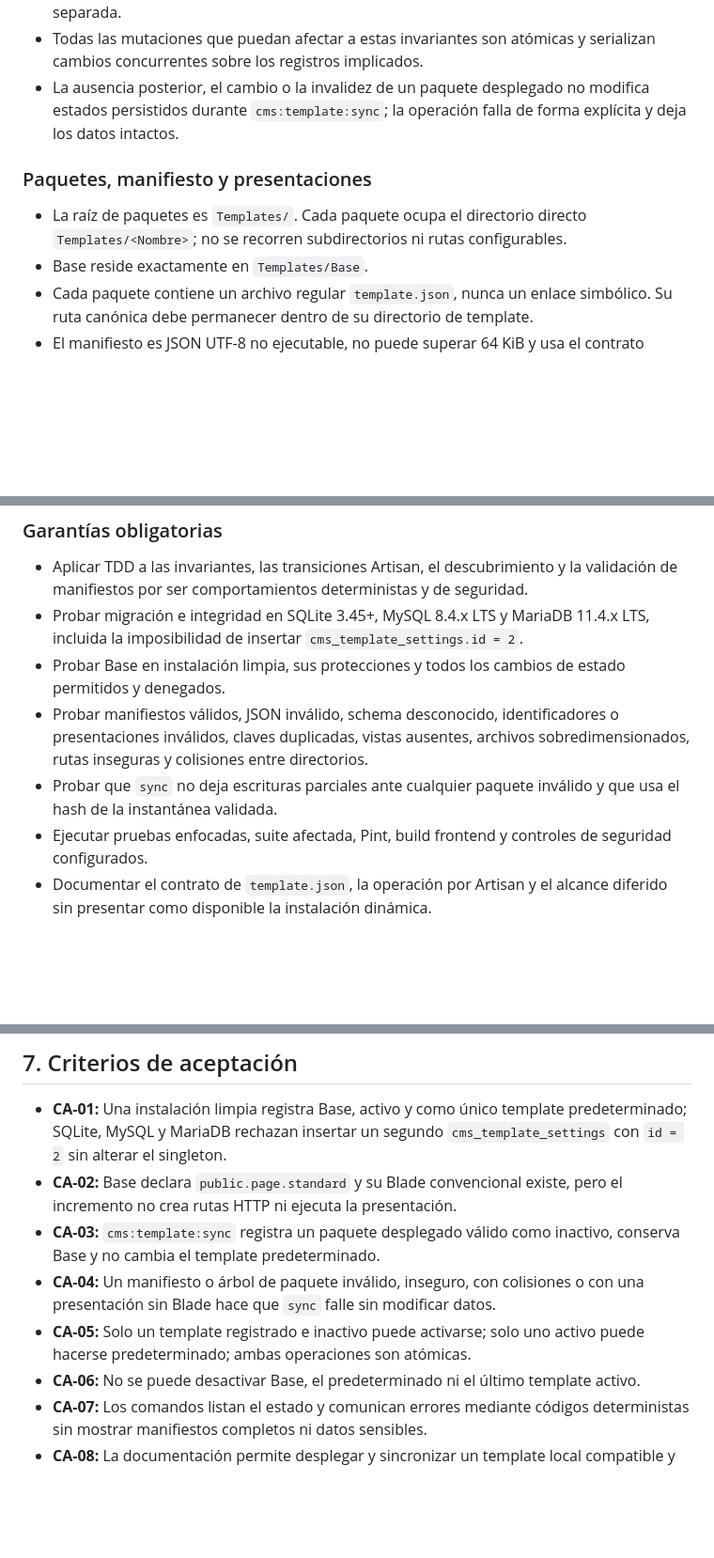
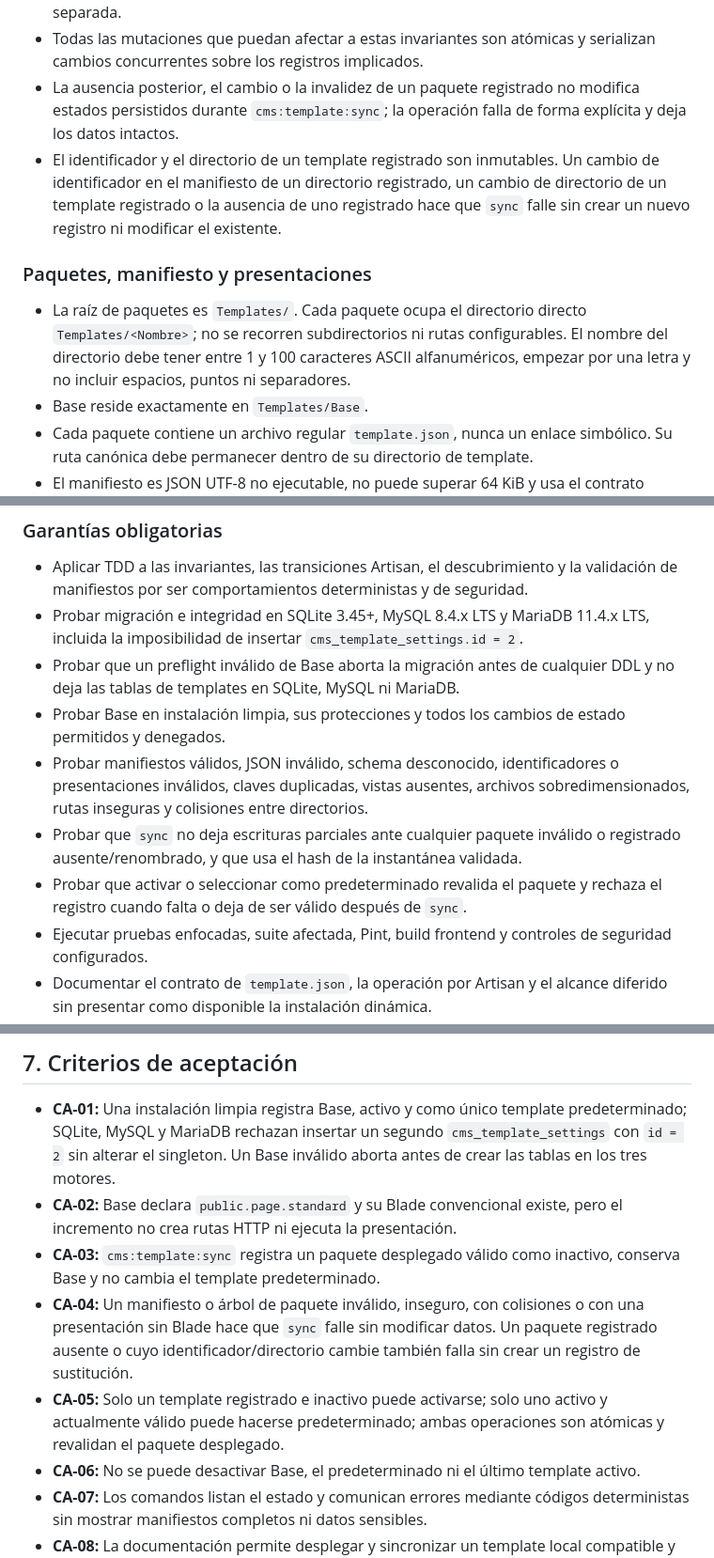
Before and after one commit to jcalafatbarcelo/cms-kitsune-project, a Markdown page: docs/specs/SPEC-template-foundation.md, 3 parts joined by grey strips. Shown at 94% size. GitHub-like rendering; blank space fills up the shorter version.

```diff
--- a/docs/specs/SPEC-template-foundation.md
+++ b/docs/specs/SPEC-template-foundation.md
@@ -113,14 +113,20 @@ textos de interfaz propios.
   operación separada.
 - Todas las mutaciones que puedan afectar a estas invariantes son atómicas y
   serializan cambios concurrentes sobre los registros implicados.
-- La ausencia posterior, el cambio o la invalidez de un paquete desplegado no
+- La ausencia posterior, el cambio o la invalidez de un paquete registrado no
   modifica estados persistidos durante `cms:template:sync`; la operación falla de
   forma explícita y deja los datos intactos.
+- El identificador y el directorio de un template registrado son inmutables. Un
+  cambio de identificador en el manifiesto de un directorio registrado, un cambio
+  de directorio de un template registrado o la ausencia de uno registrado hace
+  que `sync` falle sin crear un nuevo registro ni modificar el existente.
 
 ### Paquetes, manifiesto y presentaciones
 
 - La raíz de paquetes es `Templates/`. Cada paquete ocupa el directorio directo
-  `Templates/<Nombre>`; no se recorren subdirectorios ni rutas configurables.
+  `Templates/<Nombre>`; no se recorren subdirectorios ni rutas configurables. El
+  nombre del directorio debe tener entre 1 y 100 caracteres ASCII alfanuméricos,
+  empezar por una letra y no incluir espacios, puntos ni separadores.
 - Base reside exactamente en `Templates/Base`.
 - Cada paquete contiene un archivo regular `template.json`, nunca un enlace
   simbólico. Su ruta canónica debe permanecer dentro de su directorio de template.
@@ -245,13 +262,17 @@ cms:template:set-default {identifier}
   validación de manifiestos por ser comportamientos deterministas y de seguridad.
 - Probar migración e integridad en SQLite 3.45+, MySQL 8.4.x LTS y MariaDB 11.4.x
   LTS, incluida la imposibilidad de insertar `cms_template_settings.id = 2`.
+- Probar que un preflight inválido de Base aborta la migración antes de cualquier
+  DDL y no deja las tablas de templates en SQLite, MySQL ni MariaDB.
 - Probar Base en instalación limpia, sus protecciones y todos los cambios de
   estado permitidos y denegados.
 - Probar manifiestos válidos, JSON inválido, schema desconocido, identificadores
   o presentaciones inválidos, claves duplicadas, vistas ausentes, archivos
   sobredimensionados, rutas inseguras y colisiones entre directorios.
 - Probar que `sync` no deja escrituras parciales ante cualquier paquete inválido
-  y que usa el hash de la instantánea validada.
+  o registrado ausente/renombrado, y que usa el hash de la instantánea validada.
+- Probar que activar o seleccionar como predeterminado revalida el paquete y
+  rechaza el registro cuando falta o deja de ser válido después de `sync`.
 - Ejecutar pruebas enfocadas, suite afectada, Pint, build frontend y controles
   de seguridad configurados.
 - Documentar el contrato de `template.json`, la operación por Artisan y el
@@ -277,15 +298,19 @@ cms:template:set-default {identifier}
 
 - **CA-01:** Una instalación limpia registra Base, activo y como único template
   predeterminado; SQLite, MySQL y MariaDB rechazan insertar un segundo
-  `cms_template_settings` con `id = 2` sin alterar el singleton.
+  `cms_template_settings` con `id = 2` sin alterar el singleton. Un Base inválido
+  aborta antes de crear las tablas en los tres motores.
 - **CA-02:** Base declara `public.page.standard` y su Blade convencional existe,
   pero el incremento no crea rutas HTTP ni ejecuta la presentación.
 - **CA-03:** `cms:template:sync` registra un paquete desplegado válido como
   inactivo, conserva Base y no cambia el template predeterminado.
 - **CA-04:** Un manifiesto o árbol de paquete inválido, inseguro, con colisiones
-  o con una presentación sin Blade hace que `sync` falle sin modificar datos.
+  o con una presentación sin Blade hace que `sync` falle sin modificar datos. Un
+  paquete registrado ausente o cuyo identificador/directorio cambie también falla
+  sin crear un registro de sustitución.
 - **CA-05:** Solo un template registrado e inactivo puede activarse; solo uno
-  activo puede hacerse predeterminado; ambas operaciones son atómicas.
+  activo y actualmente válido puede hacerse predeterminado; ambas operaciones son
+  atómicas y revalidan el paquete desplegado.
 - **CA-06:** No se puede desactivar Base, el predeterminado ni el último template
   activo.
 - **CA-07:** Los comandos listan el estado y comunican errores mediante códigos
```
Also changed, not shown: other parts of docs/specs/SPEC-template-foundation.md (+27 -16 lines), docs/adr/ADR-0004-arquitectura-de-cms-templates.md (+23 -16 lines).
